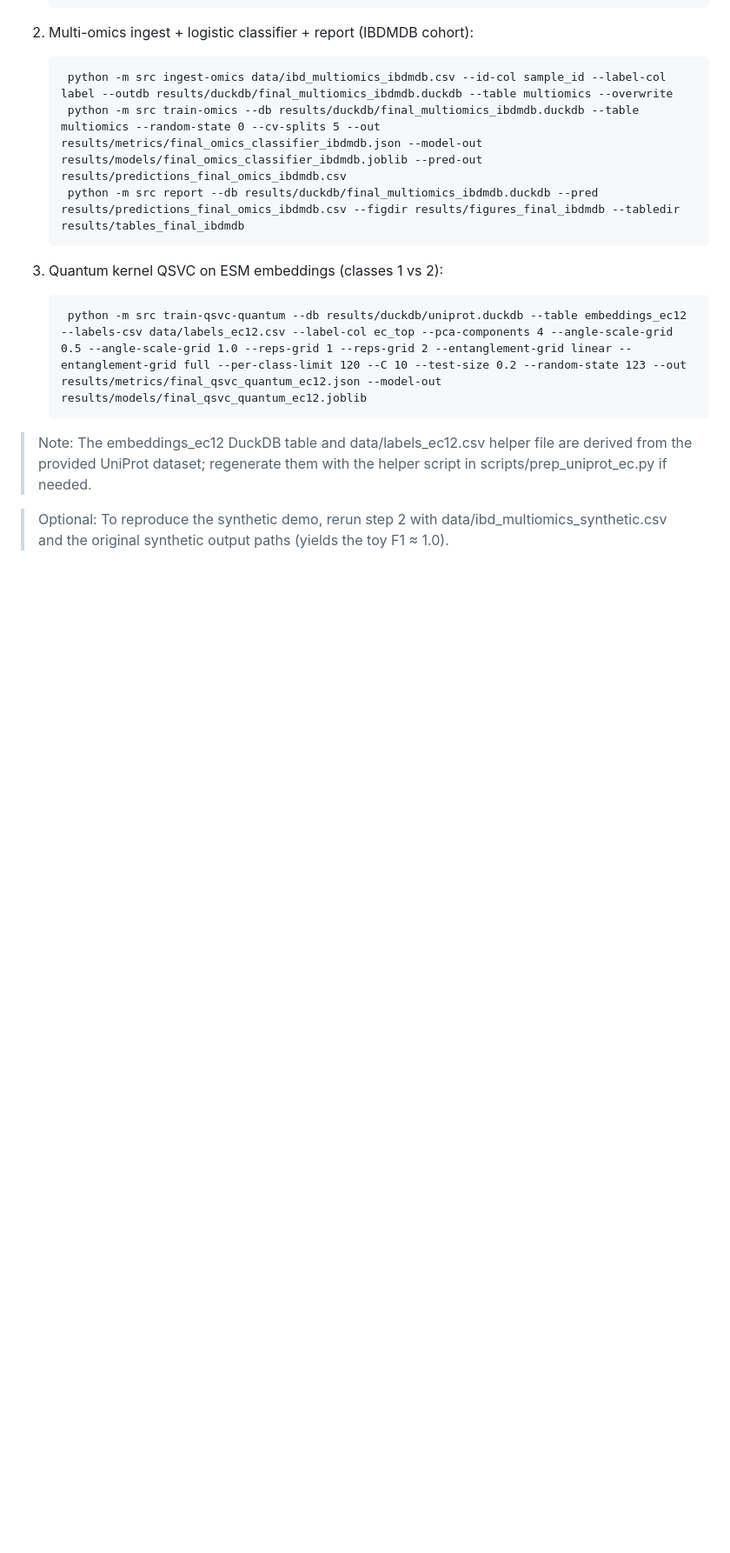
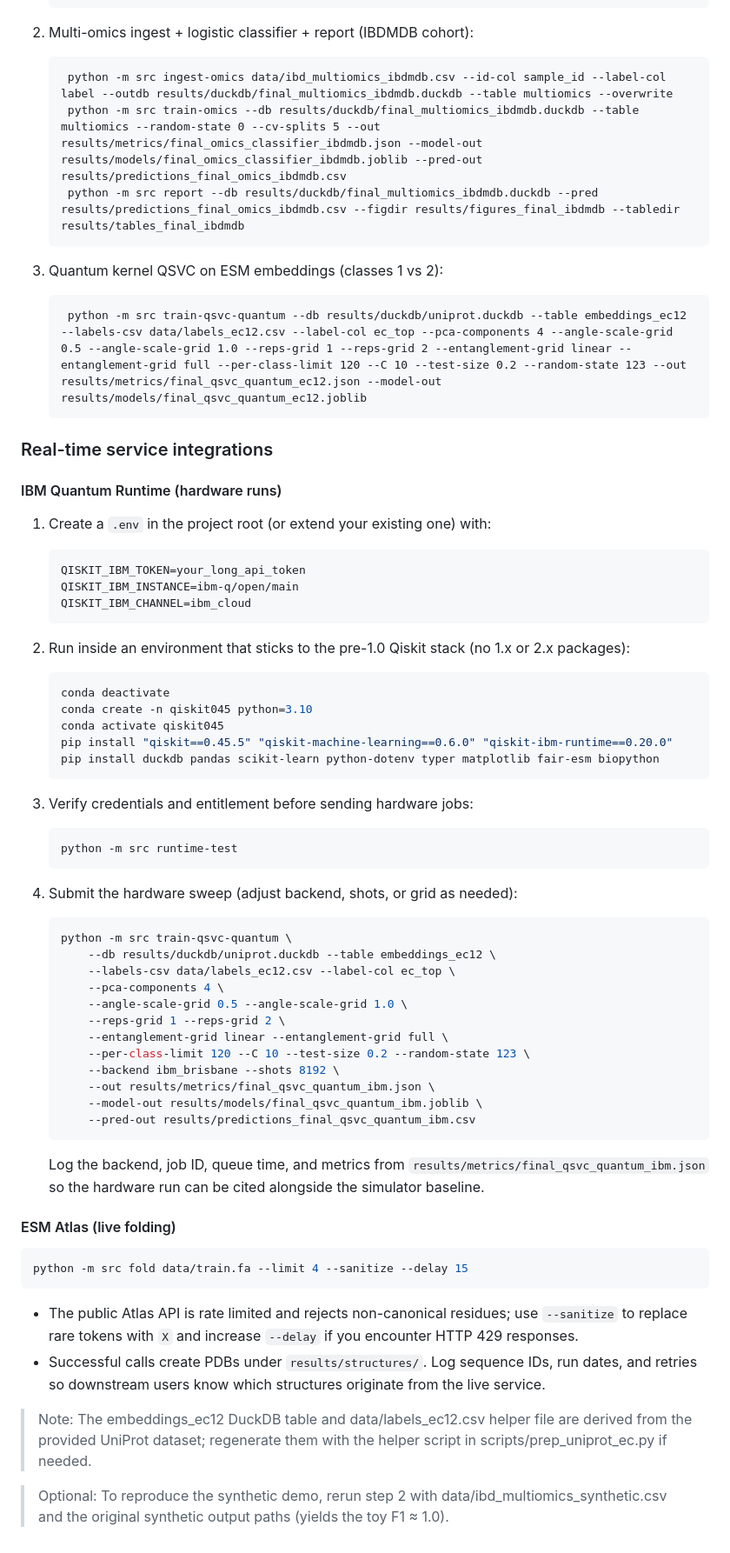
Before and after one commit to RahatulAshakin/ibd-quantum-esm, a Markdown page: README.md, the part around the change. Shown at 87% size. Rendered like a GitHub page; blank space fills up the shorter version.

````diff
--- a/README.md
+++ b/README.md
@@ -97,6 +97,61 @@ python -m src train-qsvc-quantum --db results/duckdb/ibd.duckdb --table embeddin
 
         python -m src train-qsvc-quantum --db results/duckdb/uniprot.duckdb --table embeddings_ec12 --labels-csv data/labels_ec12.csv --label-col ec_top --pca-components 4 --angle-scale-grid 0.5 --angle-scale-grid 1.0 --reps-grid 1 --reps-grid 2 --entanglement-grid linear --entanglement-grid full --per-class-limit 120 --C 10 --test-size 0.2 --random-state 123 --out results/metrics/final_qsvc_quantum_ec12.json --model-out results/models/final_qsvc_quantum_ec12.joblib
 
+### Real-time service integrations
+
+#### IBM Quantum Runtime (hardware runs)
+
+1. Create a `.env` in the project root (or extend your existing one) with:
+
+   ```
+   QISKIT_IBM_TOKEN=your_long_api_token
+   QISKIT_IBM_INSTANCE=ibm-q/open/main
+   QISKIT_IBM_CHANNEL=ibm_cloud
+   ```
+
+2. Run inside an environment that sticks to the pre-1.0 Qiskit stack (no 1.x or 2.x packages):
+
+   ```bash
+   conda deactivate
+   conda create -n qiskit045 python=3.10
+   conda activate qiskit045
+   pip install "qiskit==0.45.5" "qiskit-machine-learning==0.6.0" "qiskit-ibm-runtime==0.20.0"
+   pip install duckdb pandas scikit-learn python-dotenv typer matplotlib fair-esm biopython
+   ```
+
+3. Verify credentials and entitlement before sending hardware jobs:
+
+   ```bash
+   python -m src runtime-test
+   ```
+
+4. Submit the hardware sweep (adjust backend, shots, or grid as needed):
+
+   ```bash
+   python -m src train-qsvc-quantum \
+       --db results/duckdb/uniprot.duckdb --table embeddings_ec12 \
+       --labels-csv data/labels_ec12.csv --label-col ec_top \
+       --pca-components 4 \
+       --angle-scale-grid 0.5 --angle-scale-grid 1.0 \
+       --reps-grid 1 --reps-grid 2 \
+       --entanglement-grid linear --entanglement-grid full \
+       --per-class-limit 120 --C 10 --test-size 0.2 --random-state 123 \
+       --backend ibm_brisbane --shots 8192 \
+       --out results/metrics/final_qsvc_quantum_ibm.json \
+       --model-out results/models/final_qsvc_quantum_ibm.joblib \
+       --pred-out results/predictions_final_qsvc_quantum_ibm.csv
+   ```
+
+   Log the backend, job ID, queue time, and metrics from `results/metrics/final_qsvc_quantum_ibm.json` so the hardware run can be cited alongside the simulator baseline.
+
+#### ESM Atlas (live folding)
+
+```bash
+python -m src fold data/train.fa --limit 4 --sanitize --delay 15
+```
+
+- The public Atlas API is rate limited and rejects non-canonical residues; use `--sanitize` to replace rare tokens with `X` and increase `--delay` if you encounter HTTP 429 responses.
+- Successful calls create PDBs under `results/structures/`. Log sequence IDs, run dates, and retries so downstream users know which structures originate from the live service.
 > Note: The embeddings_ec12 DuckDB table and data/labels_ec12.csv helper file are derived from the provided UniProt dataset; regenerate them with the helper script in scripts/prep_uniprot_ec.py if needed.
 
 > Optional: To reproduce the synthetic demo, rerun step 2 with data/ibd_multiomics_synthetic.csv and the original synthetic output paths (yields the toy F1 ≈ 1.0).
````
